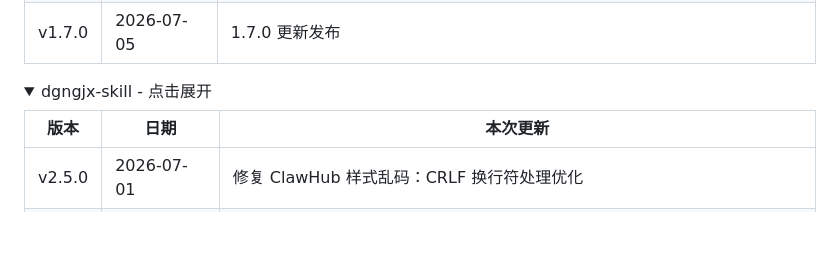
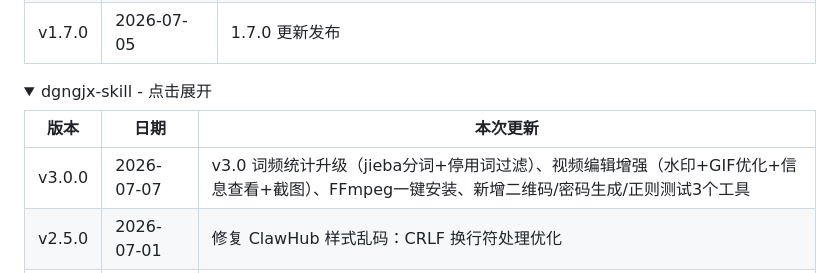
Before and after one commit to fyniujin/devskill, a Markdown page: README.md, the part around the change. Rendered like a GitHub page; folded sections open; blank space fills up the shorter version.

Commit message:
update README 更新历史 for dgngjx-skill v3.0.0 [skip ci]

```diff
--- a/README.md
+++ b/README.md
@@ -90,6 +90,7 @@ git push → GitHub Actions 触发
 
 | 版本 | 日期 | 本次更新 |
 |------|------|---------|
+| v3.0.0 | 2026-07-07 | v3.0 词频统计升级（jieba分词+停用词过滤）、视频编辑增强（水印+GIF优化+信息查看+截图）、FFmpeg一键安装、新增二维码/密码生成/正则测试3个工具 |
 | v2.5.0 | 2026-07-01 | 修复 ClawHub 样式乱码：CRLF 换行符处理优化 |
 | v2.5.0 | 2026-07-01 | 更新发布 |
 | v2.2.0 | 2026-07-01 | v2.2.0 更新发布 |
```
